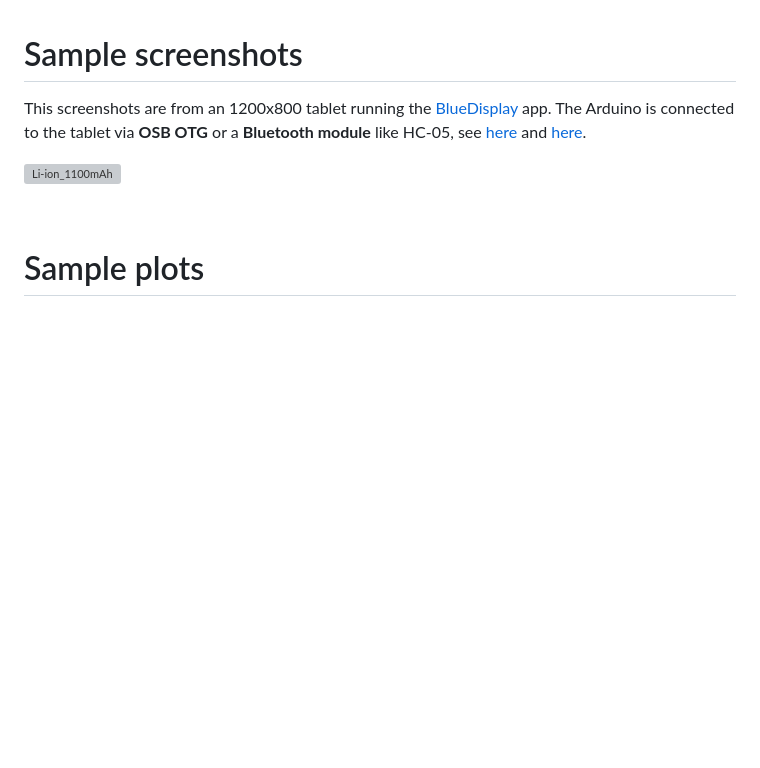
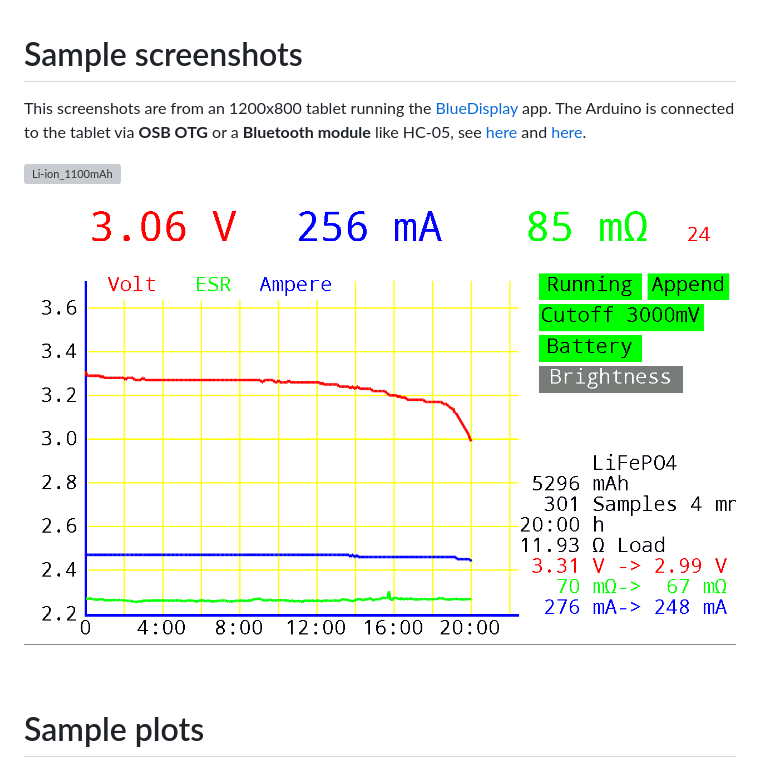
Before and after one commit to ArminJo/Ultimate-Battery-Tester, a Markdown page: README.md, the part around the change. Drawn GitHub-style; pictures changed too: pictures/LiFePO4_5300mAh.png (added); blank space fills up the shorter version; grey boxes are pictures that could not be loaded.

Commit message:
Documentation

```diff
--- a/README.md
+++ b/README.md
@@ -100,6 +100,8 @@ This screenshots are from an 1200x800 tablet running the [BlueDisplay](https://g
 The Arduino is connected to the tablet via **OSB OTG** or a **Bluetooth module** like HC-05, see [here](https://github.com/ArminJo/Arduino-BlueDisplay?tab=readme-ov-file#bluedisplayblink) and [here](https://github.com/ArminJo/Arduino-BlueDisplay?tab=readme-ov-file#connecting-arduino-rx).
 
 ![Li-ion_1100mAh](pictures/Li-ion_1100mAh.png)
+
+![LiFePO4_5300mAh](pictures/LiFePO4_5300mAh.png)
 
 <br/>
 
```
Also changed, not shown: 1 other file.
